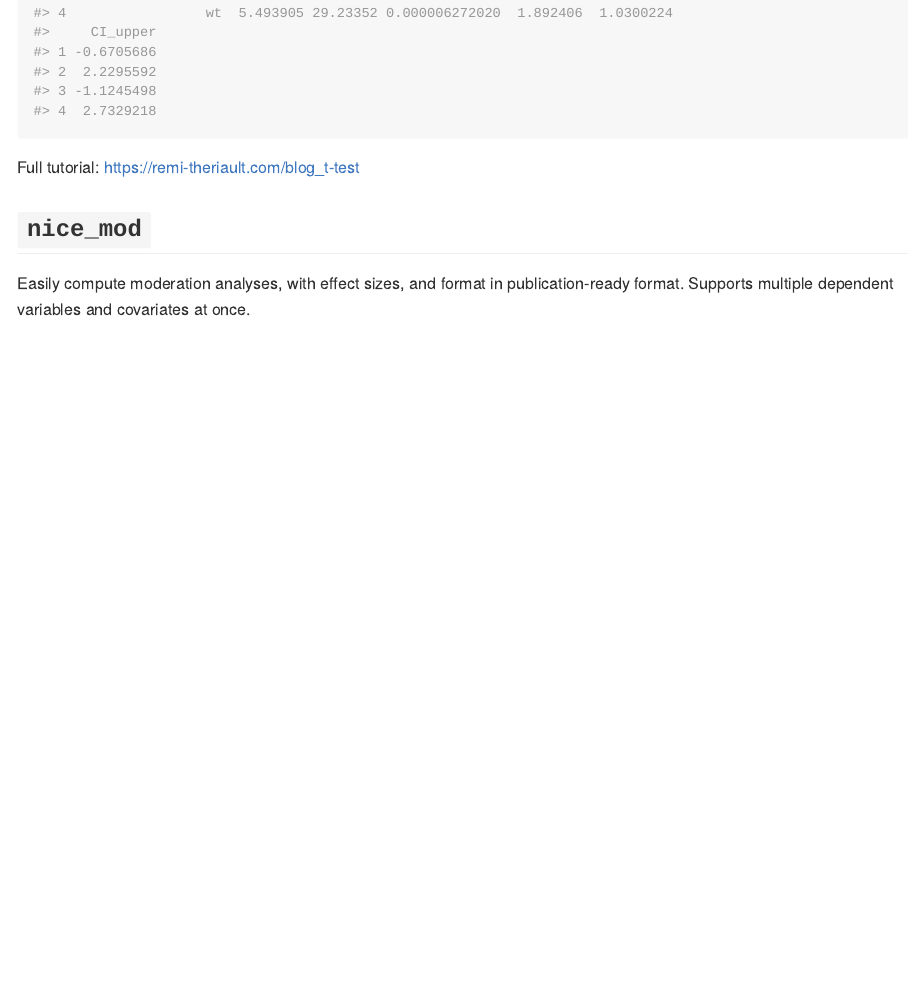
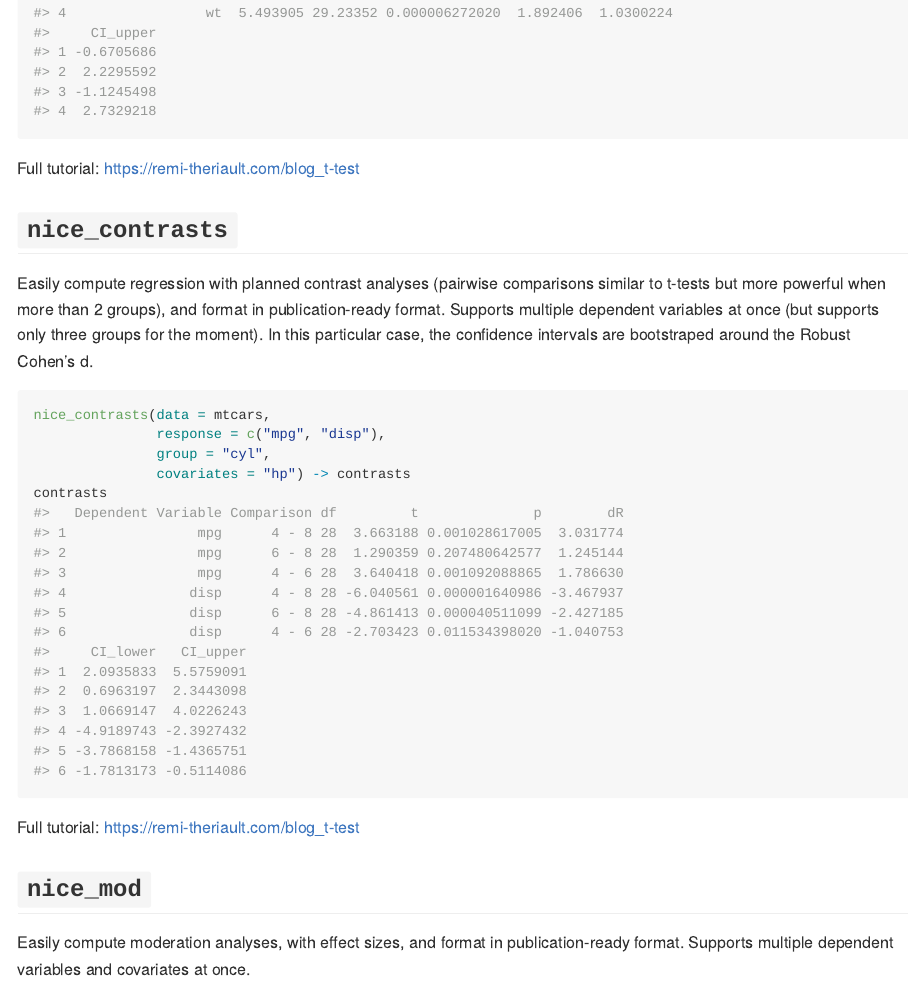
Before and after one commit to rempsyc/rempsyc, an R Markdown document (README.Rmd): the page in a window 1100 px wide, from 1410 px down before the commit and from 1440 px down after it, so that both start at the same text. The pictures show the output file README.md that the author committed with the source, drawn offline in the style of GitHub; badge pictures from the web are left out.

Commit message:
updated readme with nice_contrasts

````diff
--- a/README.Rmd
+++ b/README.Rmd
@@ -103,6 +103,20 @@ nice_t_test(data = mtcars,
             response = c("mpg", "disp", "drat", "wt"),
             group = "am") -> t.tests
 t.tests
+```
+
+Full tutorial: https://remi-theriault.com/blog_t-test
+
+## `nice_contrasts `
+
+Easily compute regression with planned contrast analyses (pairwise comparisons similar to t-tests but more powerful when more than 2 groups), and format in publication-ready format. Supports multiple dependent variables at once (but supports only three groups for the moment). In this particular case, the confidence intervals are bootstraped around the Robust Cohen's d.
+
+```{r nice_contrasts, warning = FALSE, message = FALSE}
+nice_contrasts(data = mtcars,
+               response = c("mpg", "disp"),
+               group = "cyl",
+               covariates = "hp") -> contrasts
+contrasts
 ```
 
 Full tutorial: https://remi-theriault.com/blog_t-test
````
Also changed, not shown: README.md, README.Rmd (10 more changed lines), 3 other files.
